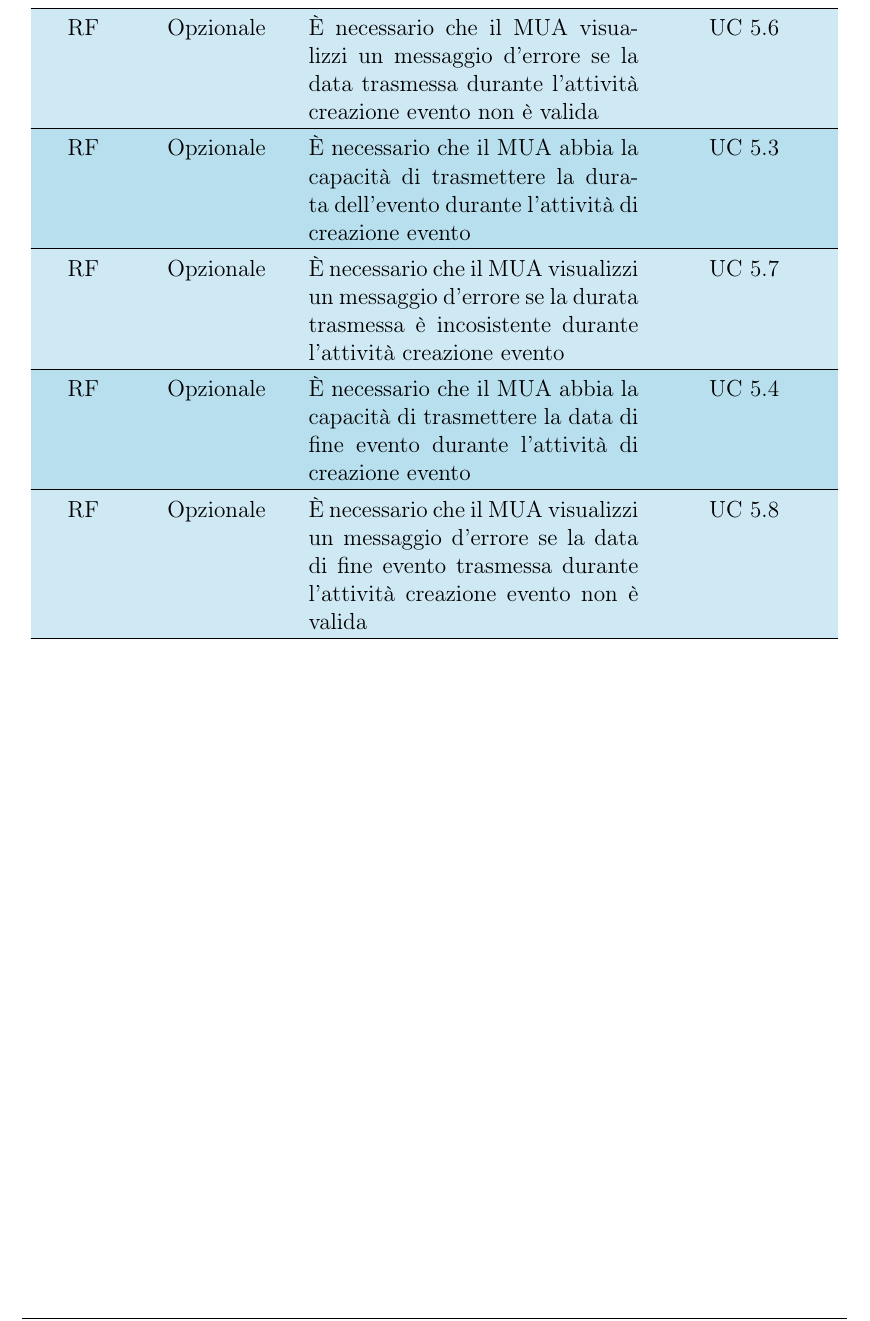
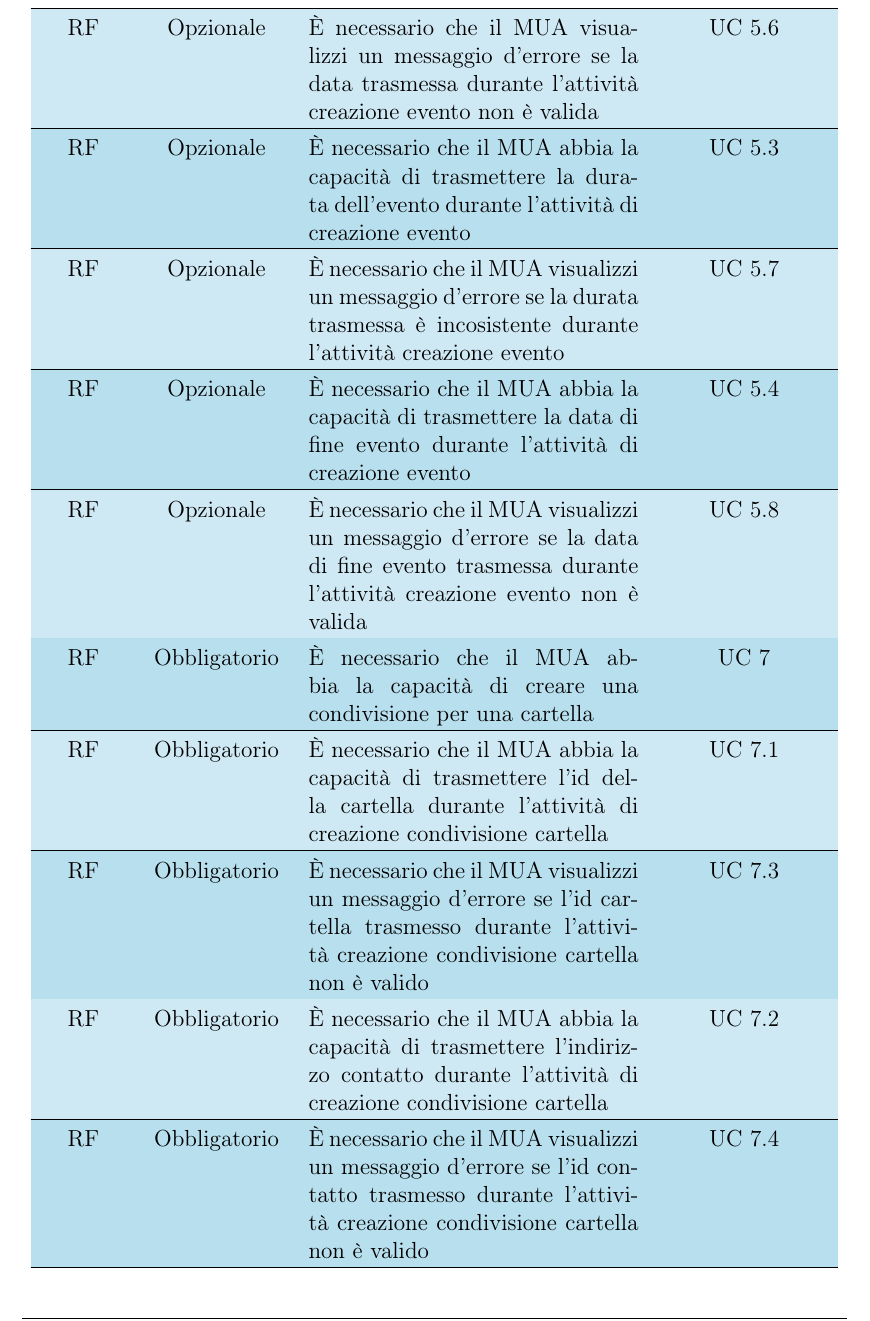
Before and after one commit to QB-Software-swe/docs, a LaTeX document (src/analisi_dei_requisiti/analisi_dei_requisiti.tex, which reads src/analisi_dei_requisiti/sections/requisiti.tex): part of page 44 of 46, cut so that both start at the same text. Compiled offline with pdfLaTeX.

Commit message:
inserito nella tabella UC7

```diff
--- a/src/analisi_dei_requisiti/sections/requisiti.tex
+++ b/src/analisi_dei_requisiti/sections/requisiti.tex
@@ -82,6 +82,16 @@
     \\\hline
     RF & Opzionale & È necessario che il MUA visualizzi un messaggio d'errore se la data di fine evento trasmessa durante l'attività creazione evento non è valida & UC 5.8
     \\\hline
+    RF & Obbligatorio & È necessario che il MUA abbia la capacità di creare una condivisione per una cartella & UC 7
+    \\\hline
+    RF & Obbligatorio & È necessario che il MUA abbia la capacità di trasmettere l'id della cartella durante l'attività di creazione condivisione cartella & UC 7.1
+    \\\hline
+    RF & Obbligatorio & È necessario che il MUA visualizzi un messaggio d'errore se l'id cartella trasmesso durante l'attività creazione condivisione cartella non è valido & UC 7.3
+    \\\hline
+    RF & Obbligatorio & È necessario che il MUA abbia la capacità di trasmettere l'indirizzo contatto durante l'attività di creazione condivisione cartella & UC 7.2
+    \\\hline
+    RF & Obbligatorio & È necessario che il MUA visualizzi un messaggio d'errore se l'id contatto trasmesso durante l'attività creazione condivisione cartella non è valido & UC 7.4
+    \\\hline
     \end{longtable}
 
 
```
